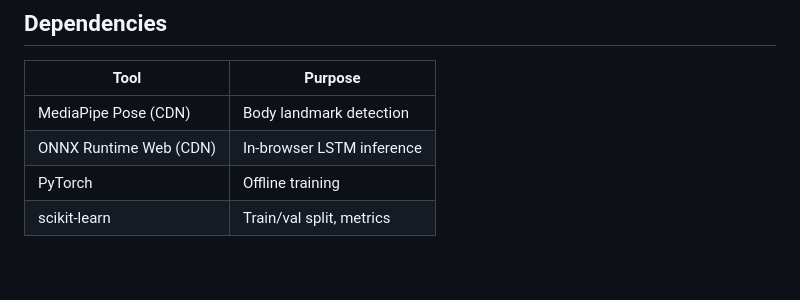
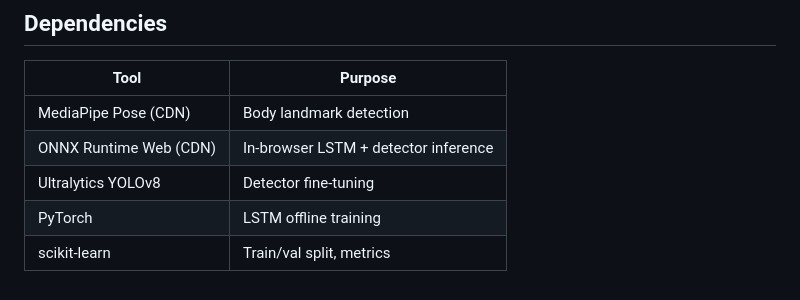
Before and after one commit to Harrisonlee0530/kendama-cv, a Markdown page: README.md, the part around one of its changes. Rendered like a GitHub page.

```diff
--- a/README.md
+++ b/README.md
@@ -248,6 +272,7 @@ Each prediction updates:
 | Tool | Purpose |
 |---|---|
 | MediaPipe Pose (CDN) | Body landmark detection |
-| ONNX Runtime Web (CDN) | In-browser LSTM inference |
-| PyTorch | Offline training |
+| ONNX Runtime Web (CDN) | In-browser LSTM + detector inference |
+| Ultralytics YOLOv8 | Detector fine-tuning |
+| PyTorch | LSTM offline training |
 | scikit-learn | Train/val split, metrics |
```
Also changed, not shown: other parts of README.md (+46 -22 lines).
